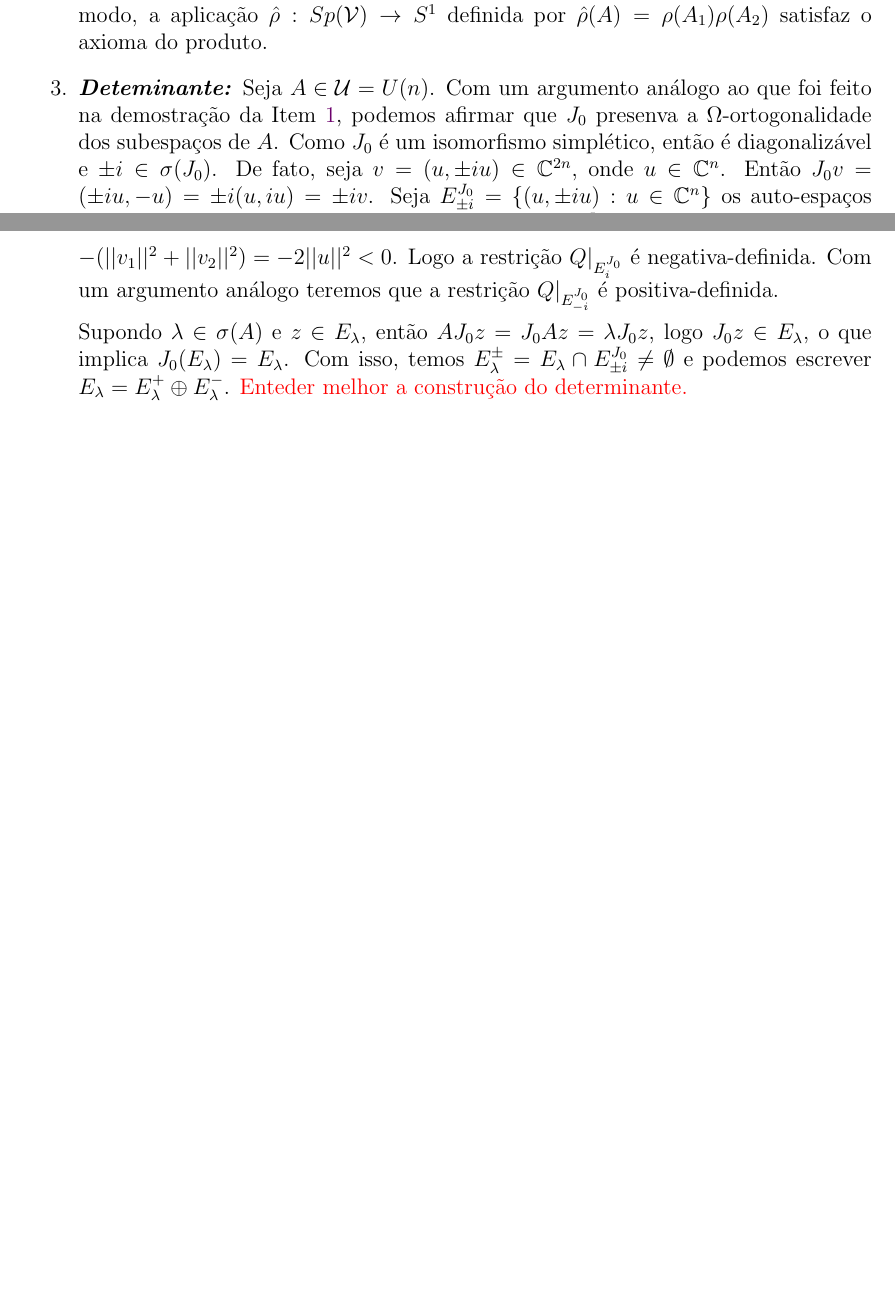
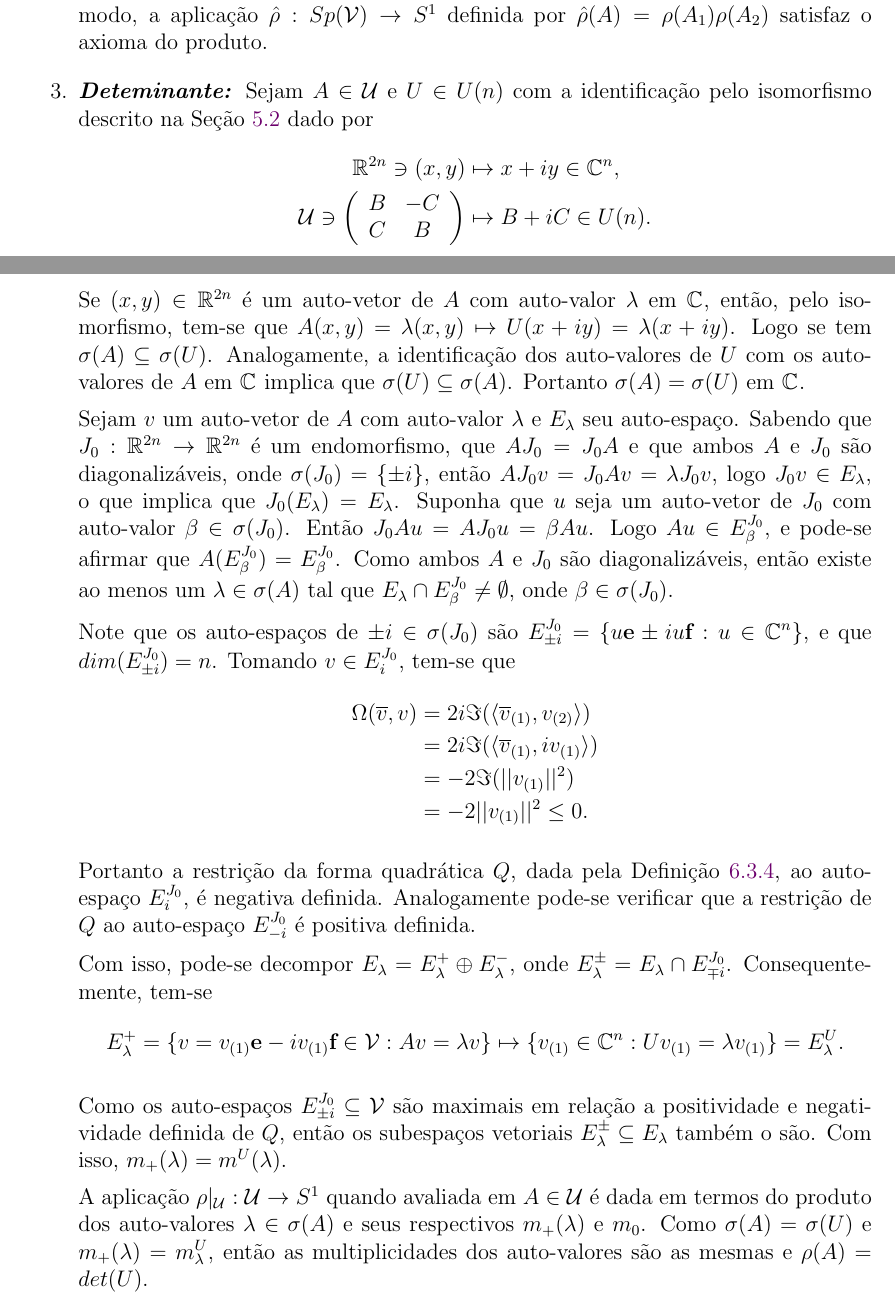
Before and after one commit to viniciusfernandes/posmat, a LaTeX thesis (mestrado/dissertacao.tex): two parts of pages 68 and 69 of 104 before the commit and two parts of pages 70 and 71 of 106 after it, joined at a grey line, cut so that both start at the same text, the shorter picture padded with empty space. Compiled offline with pdfLaTeX.

Commit message:
Finalizacao da demonstracao das propriedades de rho

```diff
--- a/mestrado/dissertacao.tex
+++ b/mestrado/dissertacao.tex
@@ -2904,12 +2912,52 @@
 
 			\item \textbf{\textit{Produto:}} Sejam $(\complexificado{V}, \Omega) = (\complexificado{V}_{1}\times \complexificado{V}_{2}, \Omega_{1}\times \Omega_{2})$ um $2k$-espaço vetorial simplético, onde $\complexificado{V}_{1}, \complexificado{V}_{2}$ são $2n_{1}$ e $2n_{2}$-espaços vetoriais simpléticos, respectivamente, e $k=2n_{1}+2n_{2}$. Dado $A \in \gruposimpletico{\complexificado{V}}$ tem-se que $Av = (A_{1}v_{1}, A_{2}v_{2})$, onde $v=(v_{1}, v_{2}) \in \complexificado{V}$, $A_{1}\in \gruposimpletico{\complexificado{V}_{1}}$ e $A_{2}\in \gruposimpletico{\complexificado{V}_{2}}$. Com isso, um auto-espaço $E_{\lambda}$ de $A$ pode ser escrito como $E_{\lambda} = E_{\lambda_{1}}\times E_{\lambda_{2}}$, onde $E_{\lambda_{1}}$, $E_{\lambda_{2}}$ são auto-espaços de $A_{1}$ e $A_{2}$, porespectivamente. Desse modo, a aplicação $\hat{\rho}: \gruposimpletico{\complexificado{V}} \to \circulo$ definida por $\hat{\rho}(A) = \rho(A_{1})\rho(A_{2})$ satisfaz o axioma do produto.
 
-			\item \textbf{\textit{Deteminante:}} Seja $A \in \mathcal{U} = \matrizunitaria{n}$. Com um argumento análogo ao que foi feito na demostração da Item $\ref{item_naturalidade_rho}$, podemos afirmar que $\estruturacomplexa$ presenva a $\Omega$-ortogonalidade dos subespaços de $A$. Como $\estruturacomplexa$ é um isomorfismo simplético, então é diagonalizável  e $\pm i \in \sigma(\estruturacomplexa)$. De fato, seja $v = (u, \pm iu) \in \complexo{2n}$, onde $u \in \complexo{n}$. Então $\estruturacomplexa v = (\pm iu, -u) = \pm i(u,iu) = \pm iv$. Seja $E^{\estruturacomplexa}_{\pm i} = \{(u, \pm i u):u \in \complexo{n} \}$ os auto-espaços de $\estruturacomplexa$ para os auto-valores $\pm i$.
-			Supondo que $v \in E^{\estruturacomplexa}_{ i}$, então $\overline{v} = (\overline{u}, -i \overline{u})$ e $\overline{v} \mapsto v' = Rv = R(u, -u) = (u,u)$. Com isso, $Q(v) = -c(v', v) = -(v'_{1}v_{1}+v'_{2}v_{2}) = -(\norma{v_{1}}^{2}+\norma{v_{2}}^{2}) =-2\norma{u}^{2}<0$. Logo a restrição $Q|_{E^{\estruturacomplexa}_{ i}}$ é negativa-definida. Com um argumento análogo teremos que a restrição $Q|_{E^{\estruturacomplexa}_{-i}}$ é positiva-definida.
-
-			Supondo $\lambda \in \sigma(A)$ e $z \in E_{\lambda}$, então $ A\estruturacomplexa z = \estruturacomplexa A z= \lambda \estruturacomplexa z$, logo $\estruturacomplexa z \in E_{\lambda}$, o que implica $\estruturacomplexa(E_{\lambda}) = E_{\lambda}$. Com isso, temos $E_{\lambda}^{\pm} =E_{\lambda}\cap E^{\estruturacomplexa}_{\pm i}  \neq \emptyset$ e podemos escrever $E_{\lambda} = E_{\lambda}^{+}\oplus E_{\lambda}^{-}$. \vermelho{Enteder melhor a construção do determinante.}
-
-			\item \textbf{\textit{Normalização:}} Seja $A\in \gruposimpletico{2n}$ com $\sigma(A)\cap \circulo = \emptyset$. Então, pelo Lema $\ref{lema_identidade_aplicacao_rho}$, a aplicação $\rho$ não terá produto dos auto-valores, portanto $\rho(A) = (-1)^{m_{0}} = \pm 1$.
+			\item \textbf{\textit{Deteminante:}} Sejam $A \in \mathcal{U}$ e $U \in \matrizunitaria{n}$ com a identificação pelo isomorfismo descrito na Seção \ref{secao_grupo_simpletico} dado por
+			$$
+			\begin{aligned}
+				\real{2n} \ni (x,y) &\mapsto x+iy \in \complexo{n},
+				\\
+				\mathcal{U} \ni
+				\left(
+					\begin{array}{cc}
+					B & -C
+					\\
+					C & B
+					\end{array}
+				\right)
+				& \mapsto B+iC \in \matrizunitaria{n}.
+			\end{aligned}
+			$$
+			Se $(x,y) \in \real{2n}$ é um auto-vetor de $A$ com auto-valor $\lambda$ em $\complexo{}$, então, pelo isomorfismo, tem-se que $A(x,y)=\lambda (x,y) \mapsto U(x+iy) = \lambda(x+iy)$. Logo se tem $\espectrooperador{A} \subseteq \espectrooperador{U}$. Analogamente, a identificação dos auto-valores de $U$ com os auto-valores de $A$ em $\complexo{}$ implica que $\espectrooperador{U} \subseteq\espectrooperador{A}$. Portanto $\espectrooperador{A} =\espectrooperador{U}$ em $\complexo{}$.
+
+			Sejam $v$ um auto-vetor de $A$ com auto-valor $\lambda$ e $\autoespaco{\lambda}$ seu auto-espaço. Sabendo que $\estruturacomplexa: \real{2n} \to \real{2n}$ é um endomorfismo, que $A\estruturacomplexa = \estruturacomplexa A$ e que ambos $A$ e $\estruturacomplexa$ são diagonalizáveis, onde $\espectrooperador{\estruturacomplexa} = \{\pm i\}$, então $A\estruturacomplexa v = \estruturacomplexa Av = \lambda \estruturacomplexa v$, logo $\estruturacomplexa v \in \autoespaco{\lambda}$, o que implica que $\estruturacomplexa(\autoespaco{\lambda}) = \autoespaco{\lambda}$. Suponha que $u$ seja um auto-vetor de $\estruturacomplexa$ com auto-valor $\beta\in \espectrooperador{\estruturacomplexa}$. Então $\estruturacomplexa A u = A \estruturacomplexa u = \beta Au$. Logo $Au \in \autoespaco{\beta}^{\estruturacomplexa}$, e pode-se afirmar que $A(\autoespaco{\beta}^{\estruturacomplexa} )=\autoespaco{\beta}^{\estruturacomplexa}$. Como ambos $A$ e $\estruturacomplexa$ são diagonalizáveis, então existe ao menos um $\lambda\in \espectrooperador{A}$ tal que $\autoespaco{\lambda}\cap\autoespaco{\beta}^{\estruturacomplexa} \neq \emptyset$, onde $\beta\in \espectrooperador{\estruturacomplexa}$.
+
+			Note que os auto-espaços de $ \pm i \in \espectrooperador{\estruturacomplexa}$ são $\autoespaco{\pm i}^{\estruturacomplexa} = \{u\textbf{e}\pm iu\textbf{f}: u\in \complexo{n} \}$, e que $dim(\autoespaco{\pm i}^{\estruturacomplexa})=n$. Tomando $v \in \autoespaco{i}^{\estruturacomplexa}$, tem-se que
+			$$
+			\begin{aligned}
+				\formaSimpleticaExtendida{\overline{v}}{v}
+				&= 2i\parteImaginaria{\produtointerno{\overline{v}_{(1)}}{v_{(2)}}}
+				\\
+				&= 2i\parteImaginaria{\produtointerno{\overline{v}_{(1)}}{iv_{(1)}}}
+				\\
+				&=-2\parteImaginaria{\norma{v_{(1)}}^{2}}
+				\\
+				&=-2\norma{v_{(1)}}^{2} \leq 0.
+			\end{aligned}
+			$$
+
+			Portanto a restrição da forma quadrática $Q$, dada pela Definição \ref{definicao_forma_quadratica_Q}, ao auto-espaço $\autoespaco{ i}^{\estruturacomplexa}$, é negativa definida. Analogamente pode-se verificar que a restrição de $Q$ ao auto-espaço $\autoespaco{ -i}^{\estruturacomplexa}$ é positiva definida.
+
+			Com isso, pode-se decompor $\autoespaco{\lambda} = \autoespaco{\lambda}^{+} \oplus \autoespaco{\lambda}^{-}$, onde $\autoespaco{\lambda}^{\pm} = \autoespaco{\lambda}\cap \autoespaco{\mp i}^{\estruturacomplexa}$. Consequentemente, tem-se
+			$$
+			\autoespaco{\lambda}^{+}=\{v=v_{(1)}\textbf{e}-iv_{(1)}\textbf{f}\in \complexificado{ V} : Av = \lambda v\} \mapsto \{v_{(1)} \in \complexo{n} : Uv_{(1)}=\lambda v_{(1)} \} = \autoespaco{\lambda}^{U}.
+			$$
+
+			Como os auto-espaços $\autoespaco{\pm i}^{\estruturacomplexa} \subseteq \complexificado{V}$ são maximais em relação a positividade e negatividade definida de $Q$, então os subespaços vetoriais $\autoespaco{\lambda}^{\pm} \subseteq \autoespaco{\lambda}$ também o são. Com isso, $m_{+}(\lambda) = m^{U}(\lambda)$.
+
+			A aplicação $\rho|_{\mathcal{U}}: \mathcal{U} \to \circulo$ quando avaliada em $A\in \mathcal{U}$ é dada em termos do produto dos auto-valores $\lambda \in \espectrooperador{A}$ e seus respectivos $m_{+}(\lambda)$ e $m_{0}$. Como $\espectrooperador{A} = \espectrooperador{U}$ e $m_{+}(\lambda)  = m_{\lambda}^{U}$, então as multiplicidades dos auto-valores são as mesmas e $\rho(A)=det(U)$.
+
+			\item \textbf{\textit{Normalização:}} Seja $A\in \gruposimpletico{2n}$ com $\sigma(A)\cap \circulo = \emptyset$. Então pela própria definição a aplicação $\rho$ não terá produto dos auto-valores, portanto $\rho(A) = (-1)^{m_{0}} = \pm 1$.
 		\end{enumerate}
 	\end{prova}
 
```
Also changed, not shown: mestrado/dissertacao.tex (32 more changed lines).
